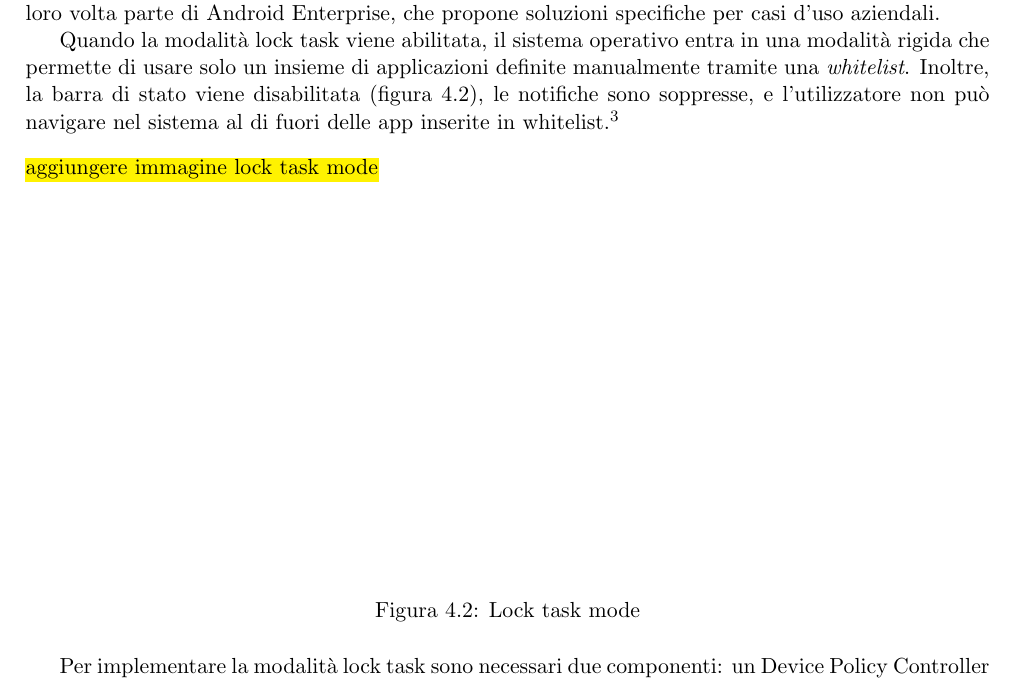
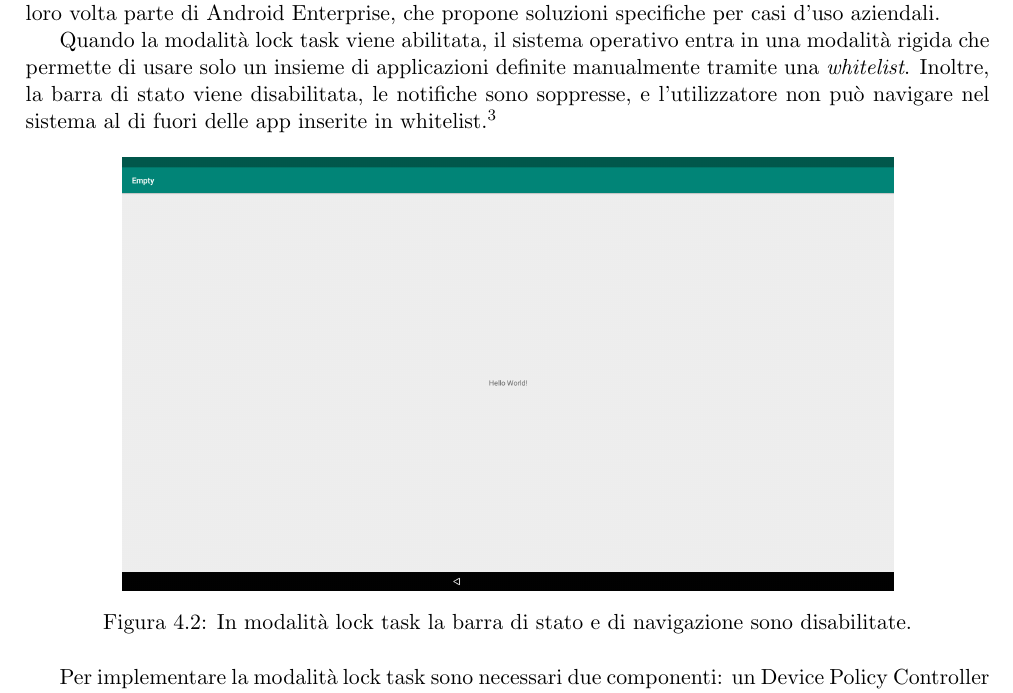
Before and after one commit to matteocontrini/unitn-tesi-lt, a LaTeX thesis (contrini_matteo_informatica_19.tex, which reads capitoli/4-kiosk.tex): part of page 15 of 34, cut so that both start at the same text. Compiled offline with pdfLaTeX.

Commit message:
Immagine lock task mode

```diff
--- a/capitoli/4-kiosk.tex
+++ b/capitoli/4-kiosk.tex
@@ -107,13 +107,13 @@ Per completezza, l'overscan può essere disabilitato con questo comando:
 
 In aggiunta ai metodi illustrati nei capitoli precedenti, Android fornisce a partire dalla versione 5.0 una modalità chiamata \emph{lock task}, che fa parte di un insieme più ampio di API per la realizzazione di dispositivi dedicati (in passato chiamati COSU, Corporate-Owned Single-Use). Queste API fanno a loro volta parte di Android Enterprise, che propone soluzioni specifiche per casi d'uso aziendali.
 
-Quando la modalità lock task viene abilitata, il sistema operativo entra in una modalità rigida che permette di usare solo un insieme di applicazioni definite manualmente tramite una \emph{whitelist}. Inoltre, la barra di stato viene disabilitata (figura \ref{fig:kiosk_locktask}), le notifiche sono soppresse, e l'utilizzatore non può navigare nel sistema al di fuori delle app inserite in whitelist.\footnote{\url{https://developer.android.com/work/dpc/dedicated-devices/lock-task-mode}}
+Quando la modalità lock task viene abilitata, il sistema operativo entra in una modalità rigida che permette di usare solo un insieme di applicazioni definite manualmente tramite una \emph{whitelist}. Inoltre, la barra di stato viene disabilitata, le notifiche sono soppresse, e l'utilizzatore non può navigare nel sistema al di fuori delle app inserite in whitelist.\footnote{\url{https://developer.android.com/work/dpc/dedicated-devices/lock-task-mode}}
 
 \begin{figure}[h]
-	\hl{aggiungere immagine lock task mode}
-	\vspace{7cm}
+	\centering
+	\includegraphics[width=0.8\textwidth]{res/locktask.png}
 
-	\caption{Lock task mode}
+	\caption{In modalità lock task la barra di stato e di navigazione sono disabilitate.}
 	\label{fig:kiosk_locktask}
 \end{figure}
 
```
Also changed, not shown: res/locktask.png (added).
